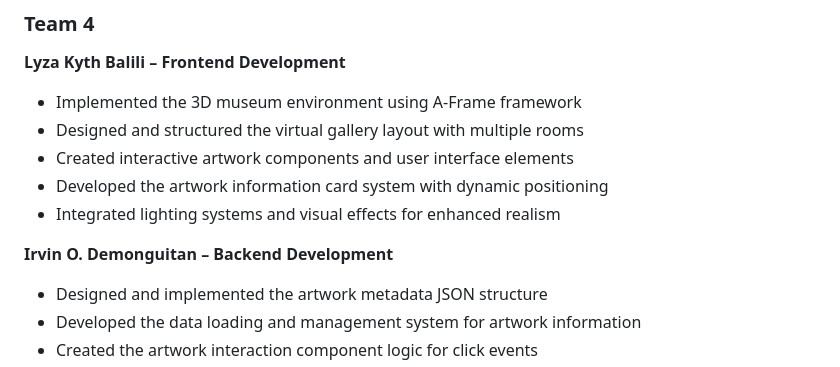
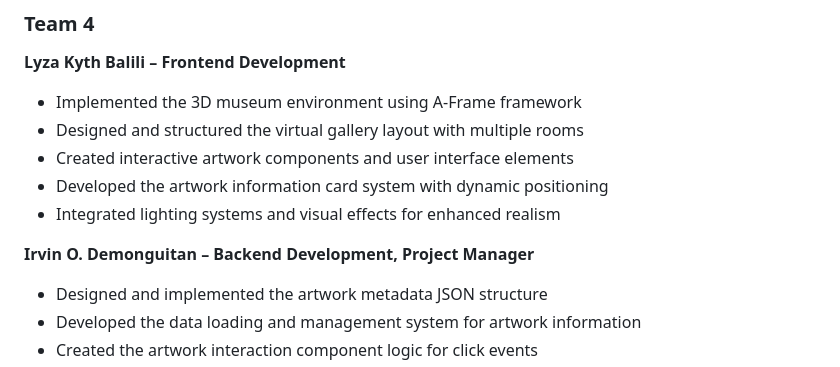
Before and after one commit to angelbertsisora-wq/ite18-finalproject-team4, a Markdown page: README.md, the part around the change. Drawn GitHub-style.

Commit message:
Update role description for Irvin O. Demonguitan

```diff
--- a/README.md
+++ b/README.md
@@ -50,7 +50,7 @@ The application aims to democratize access to art appreciation and education by
 - Developed the artwork information card system with dynamic positioning
 - Integrated lighting systems and visual effects for enhanced realism
 
-**Irvin O. Demonguitan – Backend Development**
+**Irvin O. Demonguitan – Backend Development, Project Manager**
 - Designed and implemented the artwork metadata JSON structure
 - Developed the data loading and management system for artwork information
 - Created the artwork interaction component logic for click events
```
